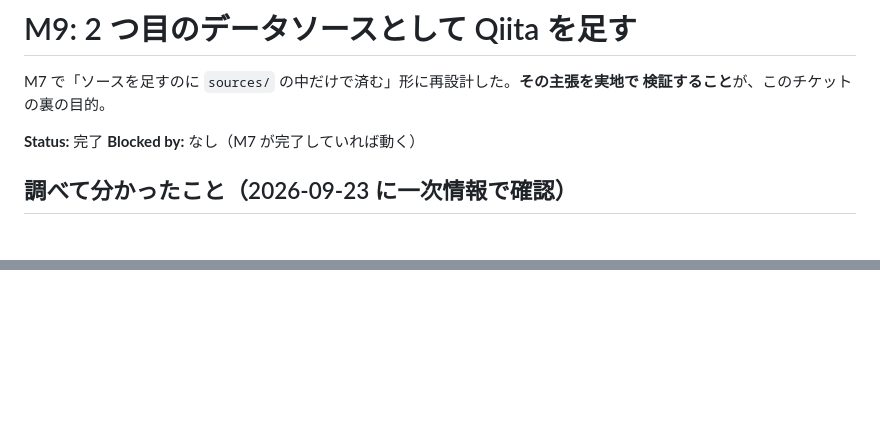
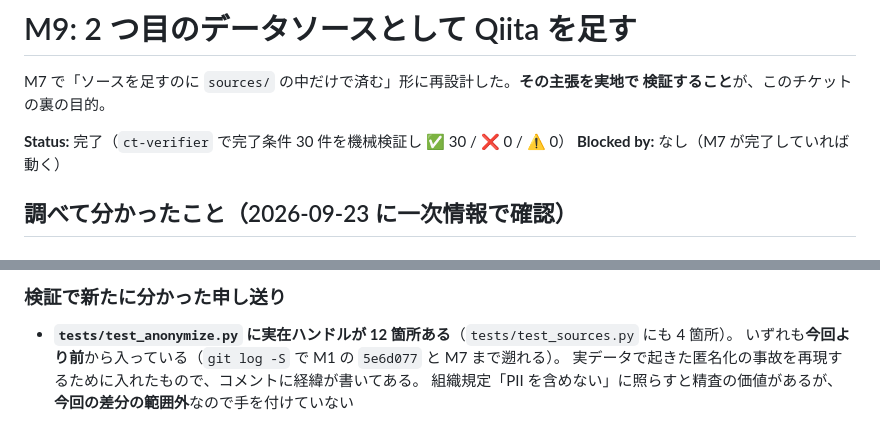
Before and after one commit to takiguchi-yu/imoTech, a Markdown page: .scratch/pipeline/M9-qiita.md, 2 parts joined by grey strips. Drawn GitHub-style; blank space fills up the shorter version.

Commit message:
docs: M9 の検証結果をチケットに書き戻す
ct-verifier で完了条件 30 件を機械検証し、✅ 30 / ❌ 0 / ⚠️ 0。
PII の配線をわざと壊すと回帰テストが 5 件落ちることも確認した。

Co-Authored-By: Claude Opus 5 (1M context) <noreply@anthropic.com>

```diff
--- a/.scratch/pipeline/M9-qiita.md
+++ b/.scratch/pipeline/M9-qiita.md
@@ -3,7 +3,7 @@
 M7 で「ソースを足すのに `sources/` の中だけで済む」形に再設計した。**その主張を実地で
 検証すること**が、このチケットの裏の目的。
 
-**Status:** 完了
+**Status:** 完了（`ct-verifier` で完了条件 30 件を機械検証し ✅ 30 / ❌ 0 / ⚠️ 0）
 **Blocked by:** なし（M7 が完了していれば動く）
 
 ## 調べて分かったこと（2026-09-23 に一次情報で確認）
@@ -166,0 +227,6 @@ Qiita のコメントで論調が作れないなら、同じ技術の議論を
+### 検証で新たに分かった申し送り
+
+- **`tests/test_anonymize.py` に実在ハンドルが 12 箇所ある**（`tests/test_sources.py` にも 4 箇所）。
+  いずれも**今回より前**から入っている（`git log -S` で M1 の `5e6d077` と M7 まで遡れる）。
+  実データで起きた匿名化の事故を再現するために入れたもので、コメントに経緯が書いてある。
+  組織規定「PII を含めない」に照らすと精査の価値があるが、**今回の差分の範囲外**なので手を付けていない
```
Also changed, not shown: other parts of .scratch/pipeline/M9-qiita.md (+60 -0 lines).
